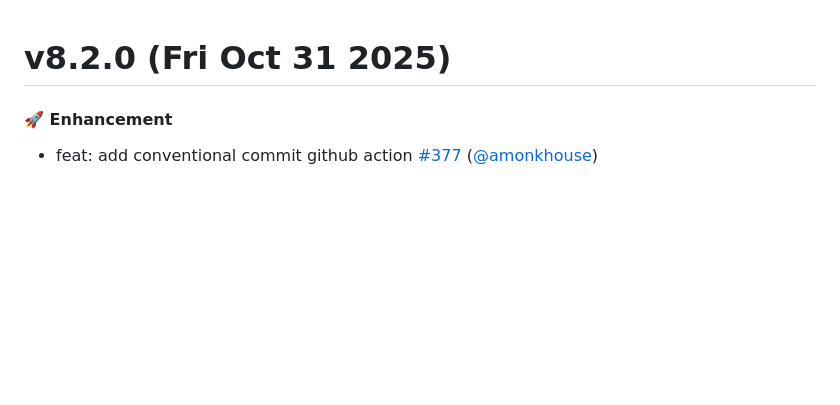
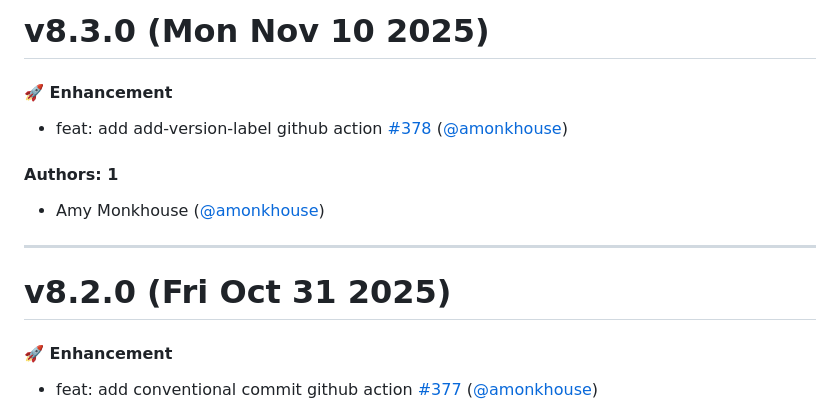
Before and after one commit to artsy/fresnel, a Markdown page: CHANGELOG.md, the part around the change. GitHub-like rendering; blank space fills up the shorter version.

Commit message:
Update CHANGELOG.md [skip ci]

```diff
--- a/CHANGELOG.md
+++ b/CHANGELOG.md
@@ -1,3 +1,15 @@
+# v8.3.0 (Mon Nov 10 2025)
+
+#### 🚀  Enhancement
+
+- feat: add add-version-label github action [#378](https://github.com/artsy/fresnel/pull/378) ([@amonkhouse](https://github.com/amonkhouse))
+
+#### Authors: 1
+
+- Amy Monkhouse ([@amonkhouse](https://github.com/amonkhouse))
+
+---
+
 # v8.2.0 (Fri Oct 31 2025)
 
 #### 🚀  Enhancement
```
